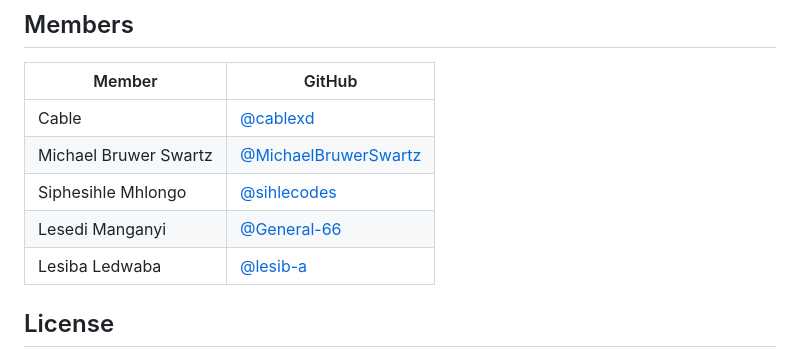
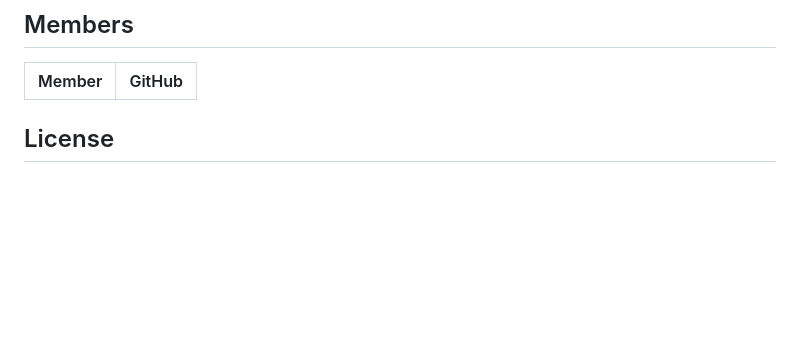
Before and after one commit to TumishoDiketane/FoosMania, a Markdown page: README.md, the part around the change. GitHub-like rendering; blank space fills up the shorter version.

Commit message:
Remove member details from README
Removed member names and GitHub links from the README.

```diff
--- a/README.md
+++ b/README.md
@@ -104,11 +104,6 @@ Country flags are served straight from the `flag-icons` package, mounted at
 
 | Member | GitHub |
 |---|---|
-| Cable | [@cablexd](https://github.com/cablexd) |
-| Michael Bruwer Swartz | [@MichaelBruwerSwartz](https://github.com/MichaelBruwerSwartz) |
-| Siphesihle Mhlongo | [@sihlecodes](https://github.com/sihlecodes) |
-| Lesedi Manganyi | [@General-66](https://github.com/General-66) |
-| Lesiba Ledwaba | [@lesib-a](https://github.com/lesib-a)|
 
 ## License
 
```
